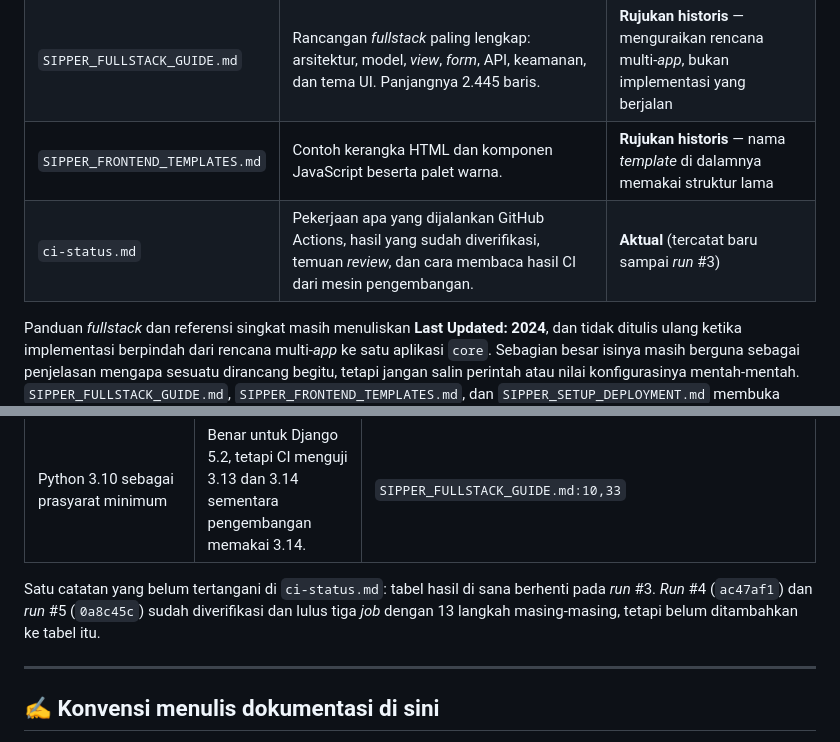
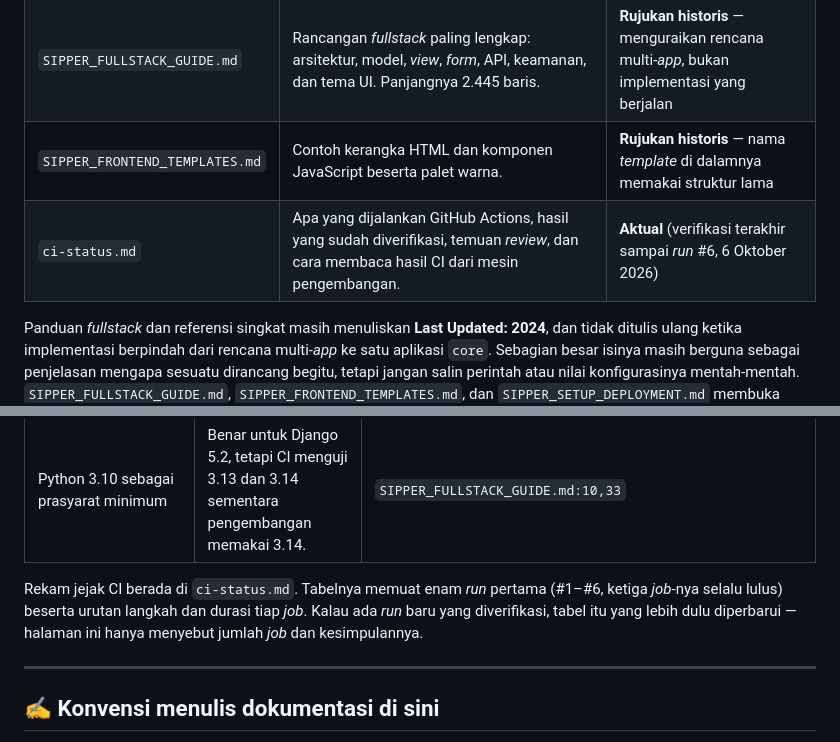
Before and after one commit to Yafet-wenda/SIPPER, a Markdown page: docs/README.md, 2 parts joined by grey strips. GitHub-like rendering.

```diff
--- a/docs/README.md
+++ b/docs/README.md
@@ -32,7 +32,7 @@ dokumen paling mutakhir. Folder ini berisi uraian yang lebih panjang.
 | `SIPPER_QUICK_REFERENCE.md` | Kumpulan perintah singkat untuk Django, *git*, dan MySQL/MariaDB, serta peta struktur berkas dan palet warna. | **Sebagian usang** — tabel versinya lama |
 | `SIPPER_FULLSTACK_GUIDE.md` | Rancangan *fullstack* paling lengkap: arsitektur, model, *view*, *form*, API, keamanan, dan tema UI. Panjangnya 2.445 baris. | **Rujukan historis** — menguraikan rencana multi-*app*, bukan implementasi yang berjalan |
 | `SIPPER_FRONTEND_TEMPLATES.md` | Contoh kerangka HTML dan komponen JavaScript beserta palet warna. | **Rujukan historis** — nama *template* di dalamnya memakai struktur lama |
-| `ci-status.md` | Pekerjaan apa yang dijalankan GitHub Actions, hasil yang sudah diverifikasi, temuan *review*, dan cara membaca hasil CI dari mesin pengembangan. | **Aktual** (tercatat baru sampai *run* #3) |
+| `ci-status.md` | Apa yang dijalankan GitHub Actions, hasil yang sudah diverifikasi, temuan *review*, dan cara membaca hasil CI dari mesin pengembangan. | **Aktual** (verifikasi terakhir sampai *run* #6, 6 Oktober 2026) |
 
 Panduan *fullstack* dan referensi singkat masih menuliskan **Last Updated: 2024**, dan
 tidak ditulis ulang ketika implementasi berpindah dari rencana multi-*app* ke satu
@@ -82,9 +82,10 @@ baris tertentu supaya mudah diverifikasi ulang sebelum dokumennya disunting.
 | Multi-*app*: `users`, `perantau`, `verifikasi`, `kartu` | Satu aplikasi `core` dengan nama rute yang berbeda. | `SIPPER_FULLSTACK_GUIDE.md:88`; `SIPPER_FRONTEND_TEMPLATES.md:12` |
 | Python 3.10 sebagai prasyarat minimum | Benar untuk Django 5.2, tetapi CI menguji 3.13 dan 3.14 sementara pengembangan memakai 3.14. | `SIPPER_FULLSTACK_GUIDE.md:10,33` |
 
-Satu catatan yang belum tertangani di `ci-status.md`: tabel hasil di sana berhenti pada
-*run* #3. *Run* #4 (`ac47af1`) dan *run* #5 (`0a8c45c`) sudah diverifikasi dan lulus tiga
-*job* dengan 13 langkah masing-masing, tetapi belum ditambahkan ke tabel itu.
+Rekam jejak CI berada di `ci-status.md`. Tabelnya memuat enam *run* pertama (#1–#6,
+ketiga *job*-nya selalu lulus) beserta urutan langkah dan durasi tiap *job*. Kalau ada
+*run* baru yang diverifikasi, tabel itu yang lebih dulu diperbarui — halaman ini hanya
+menyebut jumlah *job* dan kesimpulannya.
 
 ---
 
```
Also changed, not shown: docs/ci-status.md (+31 -10 lines).
